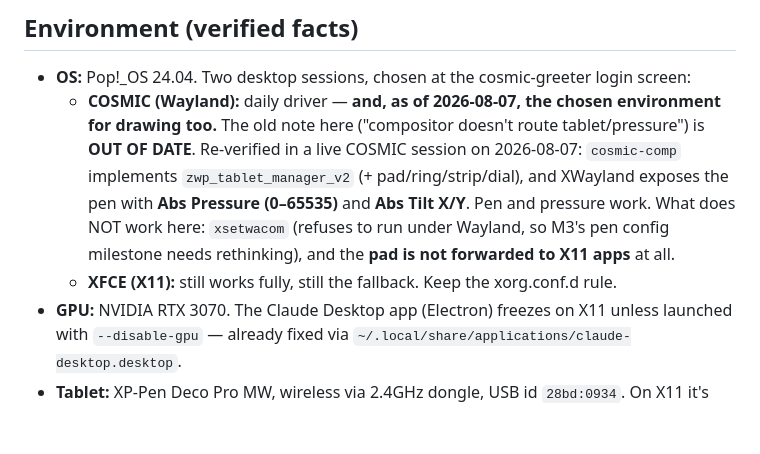
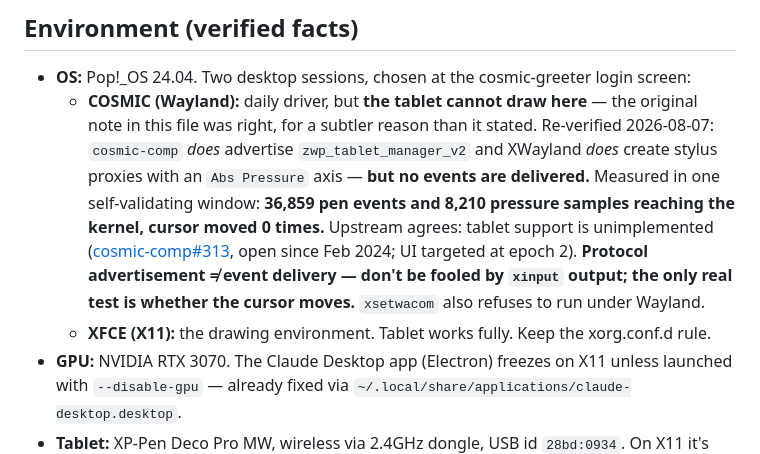
Before and after one commit to nima-cmd/tablet-tool, a Markdown page: CLAUDE.md, the part around the change. GitHub-like rendering; blank space fills up the shorter version.

Commit message:
Correct COSMIC tablet claim; keep uinput pivot
The tablet cannot draw under COSMIC: cosmic-comp advertises zwp_tablet_v2 and
XWayland exposes a pressure axis, but delivers no events (36,859 pen events,
8,210 pressure samples, 0 cursor movement in one measured window). Upstream
cosmic-comp#313 is open and unimplemented. Drawing stays in XFCE/X11.

The xdotool -> uinput change from the previous commit still stands on its own
merits: it was verified working without root and is session-independent.

Co-Authored-By: Claude Fable 5 <noreply@anthropic.com>

```diff
--- a/CLAUDE.md
+++ b/CLAUDE.md
@@ -40,14 +40,17 @@ curve, per-application profiles).
 ## Environment (verified facts)
 
 - **OS:** Pop!_OS 24.04. Two desktop sessions, chosen at the cosmic-greeter login screen:
-  - **COSMIC (Wayland):** daily driver — **and, as of 2026-08-07, the chosen environment for
-    drawing too.** The old note here ("compositor doesn't route tablet/pressure") is
-    **OUT OF DATE**. Re-verified in a live COSMIC session on 2026-08-07: `cosmic-comp`
-    implements `zwp_tablet_manager_v2` (+ pad/ring/strip/dial), and XWayland exposes the pen
-    with **Abs Pressure (0–65535)** and **Abs Tilt X/Y**. Pen and pressure work.
-    What does NOT work here: `xsetwacom` (refuses to run under Wayland, so M3's pen config
-    milestone needs rethinking), and the **pad is not forwarded to X11 apps** at all.
-  - **XFCE (X11):** still works fully, still the fallback. Keep the xorg.conf.d rule.
+  - **COSMIC (Wayland):** daily driver, but **the tablet cannot draw here** — the original
+    note in this file was right, for a subtler reason than it stated. Re-verified 2026-08-07:
+    `cosmic-comp` *does* advertise `zwp_tablet_manager_v2` and XWayland *does* create stylus
+    proxies with an `Abs Pressure` axis — **but no events are delivered.** Measured in one
+    self-validating window: **36,859 pen events and 8,210 pressure samples reaching the
+    kernel, cursor moved 0 times.** Upstream agrees: tablet support is unimplemented
+    ([cosmic-comp#313](https://github.com/pop-os/cosmic-comp/issues/313), open since Feb
+    2024; UI targeted at epoch 2). **Protocol advertisement ≠ event delivery — don't be
+    fooled by `xinput` output; the only real test is whether the cursor moves.**
+    `xsetwacom` also refuses to run under Wayland.
+  - **XFCE (X11):** the drawing environment. Tablet works fully. Keep the xorg.conf.d rule.
 - **GPU:** NVIDIA RTX 3070. The Claude Desktop app (Electron) freezes on X11 unless launched with
   `--disable-gpu` — already fixed via `~/.local/share/applications/claude-desktop.desktop`.
 - **Tablet:** XP-Pen Deco Pro MW, wireless via 2.4GHz dongle, USB id `28bd:0934`. On X11 it's driven
```
